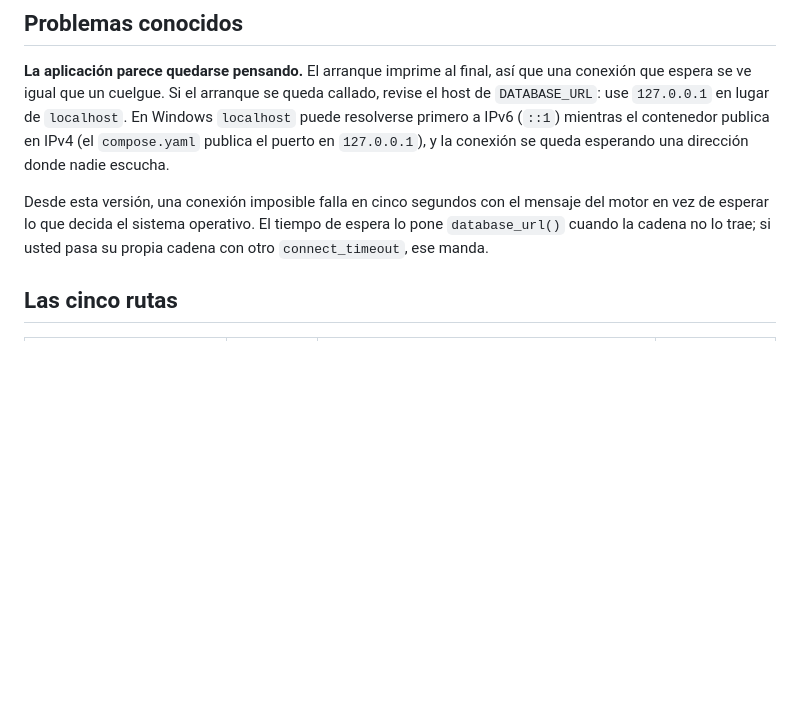
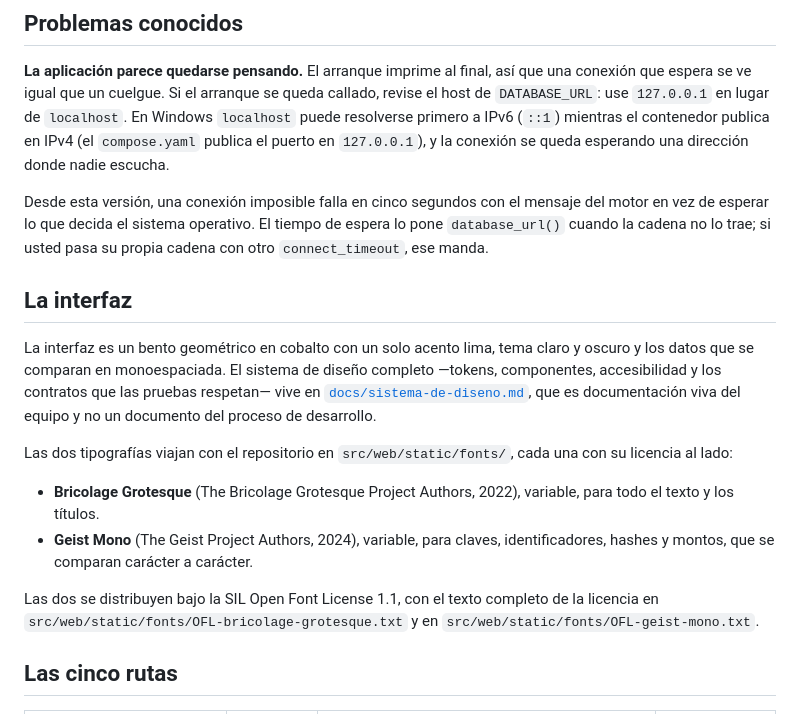
Before and after one commit to J0ss077/Joss077UMB-ProyectoBlockChain, a Markdown page: README.md, the part around one of its changes. Drawn GitHub-style; blank space fills up the shorter version.

Commit message:
docs: el README enlaza el sistema de diseno y acredita las tipografias

```diff
--- a/README.md
+++ b/README.md
@@ -184,6 +184,26 @@ Desde esta versión, una conexión imposible falla en cinco segundos con el mens
 motor en vez de esperar lo que decida el sistema operativo. El tiempo de espera lo pone
 `database_url()` cuando la cadena no lo trae; si usted pasa su propia cadena con otro
 `connect_timeout`, ese manda.
+
+## La interfaz
+
+La interfaz es un bento geométrico en cobalto con un solo acento lima, tema claro y
+oscuro y los datos que se comparan en monoespaciada. El sistema de diseño completo
+—tokens, componentes, accesibilidad y los contratos que las pruebas respetan— vive en
+[`docs/sistema-de-diseno.md`](docs/sistema-de-diseno.md), que es documentación viva del
+equipo y no un documento del proceso de desarrollo.
+
+Las dos tipografías viajan con el repositorio en `src/web/static/fonts/`, cada una con
+su licencia al lado:
+
+- **Bricolage Grotesque** (The Bricolage Grotesque Project Authors, 2022), variable,
+  para todo el texto y los títulos.
+- **Geist Mono** (The Geist Project Authors, 2024), variable, para claves,
+  identificadores, hashes y montos, que se comparan carácter a carácter.
+
+Las dos se distribuyen bajo la SIL Open Font License 1.1, con el texto completo de la
+licencia en `src/web/static/fonts/OFL-bricolage-grotesque.txt` y en
+`src/web/static/fonts/OFL-geist-mono.txt`.
 
 ## Las cinco rutas
 
```
Also changed, not shown: other parts of README.md (+6 -6 lines).
